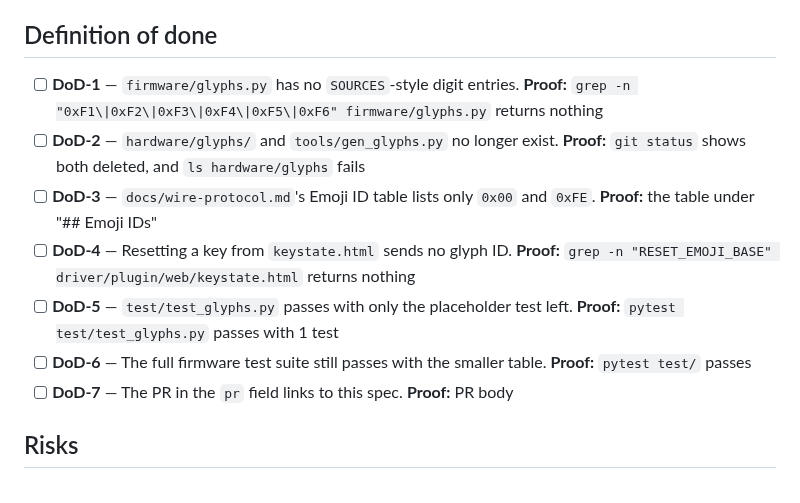
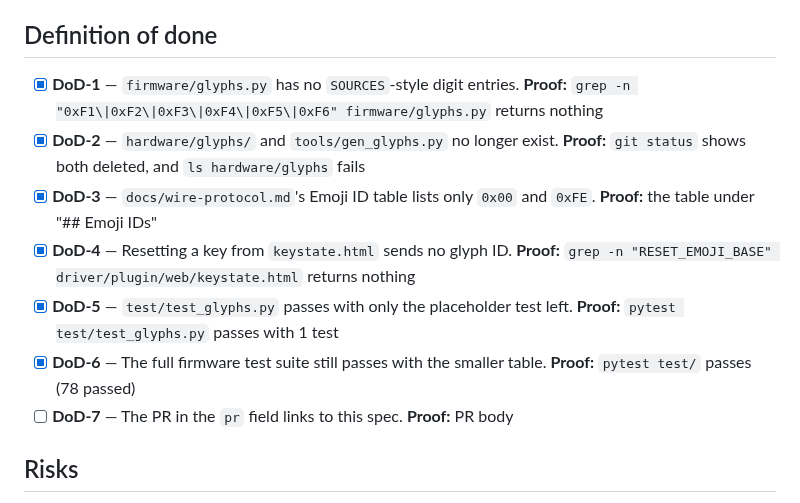
Before and after one commit to kgheacock/macro-pad, a Markdown page: tasks/ongoing/0039-remove-built-in-firmware-glyph-table.md, the part around the change. Drawn GitHub-style.

Commit message:
Check 0039 Definition of done against the diff

```diff
--- a/tasks/ongoing/0039-remove-built-in-firmware-glyph-table.md
+++ b/tasks/ongoing/0039-remove-built-in-firmware-glyph-table.md
@@ -123,21 +123,21 @@ Files to change:
 
 ## Definition of done
 
-- [ ] **DoD-1** — `firmware/glyphs.py` has no `SOURCES`-style digit entries.
+- [x] **DoD-1** — `firmware/glyphs.py` has no `SOURCES`-style digit entries.
   **Proof:** `grep -n "0xF1\|0xF2\|0xF3\|0xF4\|0xF5\|0xF6" firmware/glyphs.py`
   returns nothing
-- [ ] **DoD-2** — `hardware/glyphs/` and `tools/gen_glyphs.py` no longer
+- [x] **DoD-2** — `hardware/glyphs/` and `tools/gen_glyphs.py` no longer
   exist. **Proof:** `git status` shows both deleted, and `ls hardware/glyphs`
   fails
-- [ ] **DoD-3** — `docs/wire-protocol.md`'s Emoji ID table lists only
+- [x] **DoD-3** — `docs/wire-protocol.md`'s Emoji ID table lists only
   `0x00` and `0xFE`. **Proof:** the table under "## Emoji IDs"
-- [ ] **DoD-4** — Resetting a key from `keystate.html` sends no glyph ID.
+- [x] **DoD-4** — Resetting a key from `keystate.html` sends no glyph ID.
   **Proof:** `grep -n "RESET_EMOJI_BASE" driver/plugin/web/keystate.html`
   returns nothing
-- [ ] **DoD-5** — `test/test_glyphs.py` passes with only the placeholder
+- [x] **DoD-5** — `test/test_glyphs.py` passes with only the placeholder
   test left. **Proof:** `pytest test/test_glyphs.py` passes with 1 test
-- [ ] **DoD-6** — The full firmware test suite still passes with the
-  smaller table. **Proof:** `pytest test/` passes
+- [x] **DoD-6** — The full firmware test suite still passes with the
+  smaller table. **Proof:** `pytest test/` passes (78 passed)
 - [ ] **DoD-7** — The PR in the `pr` field links to this spec. **Proof:**
   PR body
 
```
